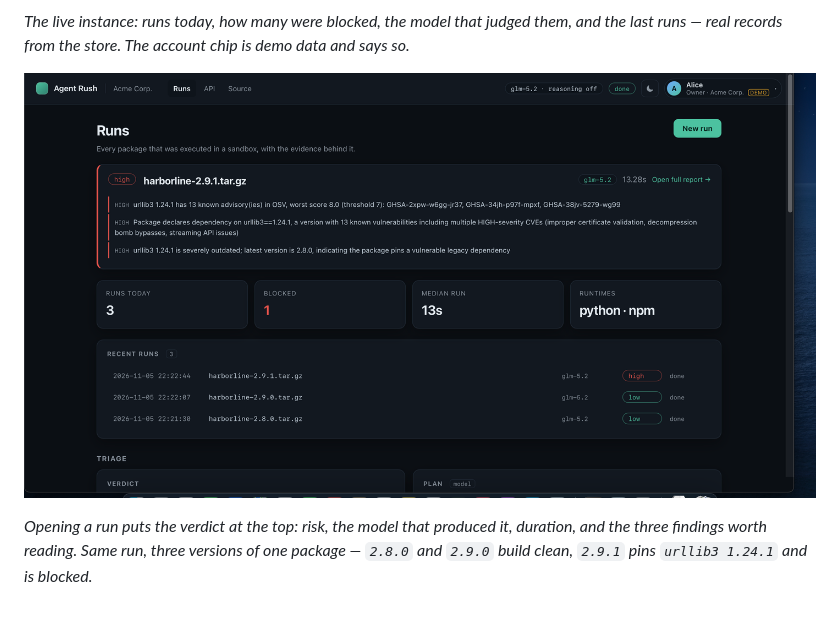
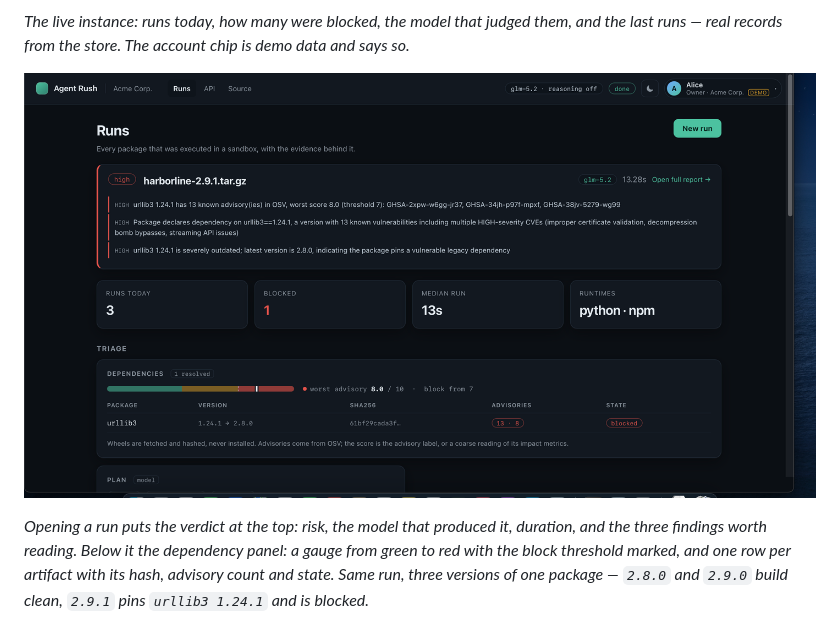
Before and after one commit to derKosi/agent-rush, a Markdown page: README.md, the part around the change. Drawn GitHub-style; pictures changed too: docs/screenshots/demo-blocked.png.

```diff
--- a/README.md
+++ b/README.md
@@ -41,8 +41,10 @@ last runs — real records from the store. The account chip is demo data and say
 ![One blocked run: verdict first](docs/screenshots/demo-blocked.png)
 
 *Opening a run puts the verdict at the top: risk, the model that produced it, duration, and
-the three findings worth reading. Same run, three versions of one package — `2.8.0` and
-`2.9.0` build clean, `2.9.1` pins `urllib3 1.24.1` and is blocked.*
+the three findings worth reading. Below it the dependency panel: a gauge from green to red
+with the block threshold marked, and one row per artifact with its hash, advisory count and
+state. Same run, three versions of one package — `2.8.0` and `2.9.0` build clean, `2.9.1`
+pins `urllib3 1.24.1` and is blocked.*
 
 ![The same run further down: findings with their source, including the injection finding](docs/screenshots/ui-injection.png)
 
```
Also changed, not shown: 4 other files.
